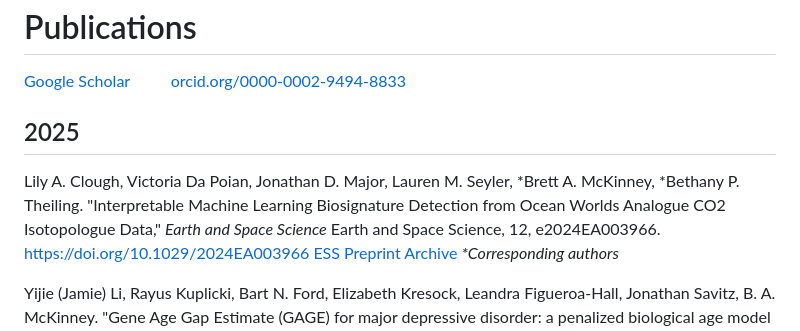
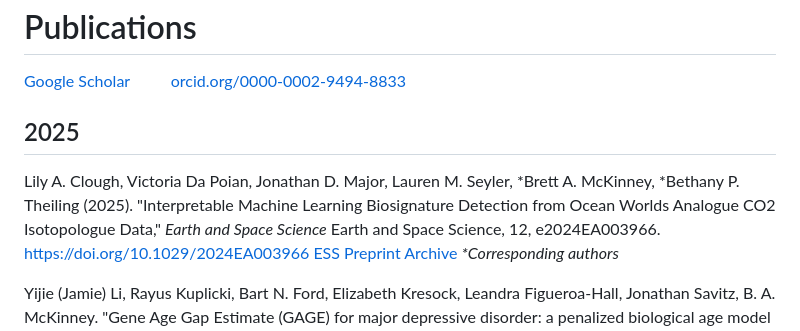
Before and after one commit to brett-mckinney/brett-mckinney.github.io, a Markdown page: index.md, the part around the change. Drawn GitHub-style.

```diff
--- a/index.md
+++ b/index.md
@@ -10,7 +10,7 @@ Research Areas: Theoretical Physics, Machine Learning, Bioinformatics
 <h1>Publications</h1>  <a href="https://scholar.google.com/citations?user=3M1gxVsAAAAJ&amp;hl=en">Google Scholar</a> &nbsp;&nbsp;&nbsp;&nbsp;&nbsp;&nbsp;&nbsp;&nbsp; <a href="orcid.org/0000-0002-9494-8833">orcid.org/0000-0002-9494-8833</a>
 <h2>2025</h2>
 
-Lily A. Clough, Victoria Da Poian, Jonathan D. Major, Lauren M. Seyler, *Brett A. McKinney, *Bethany P. Theiling. "Interpretable Machine Learning Biosignature Detection from Ocean Worlds Analogue CO2 Isotopologue Data," <i>Earth and Space Science</i> Earth and Space
+Lily A. Clough, Victoria Da Poian, Jonathan D. Major, Lauren M. Seyler, *Brett A. McKinney, *Bethany P. Theiling (2025). "Interpretable Machine Learning Biosignature Detection from Ocean Worlds Analogue CO2 Isotopologue Data," <i>Earth and Space Science</i> Earth and Space
 Science, 12, e2024EA003966. <a href="https://doi.org/10.1029/2024EA003966">https://doi.org/10.1029/2024EA003966</a> <a href="https://doi.org/10.22541/essoar.172349174.43607808/v1">ESS Preprint Archive</a> <i>*Corresponding authors</i>
 <p></p>
 Yijie (Jamie) Li, Rayus Kuplicki, Bart N. Ford, Elizabeth Kresock, Leandra Figueroa-Hall, Jonathan Savitz, B. A. McKinney. "Gene Age Gap Estimate (GAGE) for major depressive disorder: a penalized biological age model using gene expression," <i>Neurobiology of Aging</i> (2025) Accepted
```
